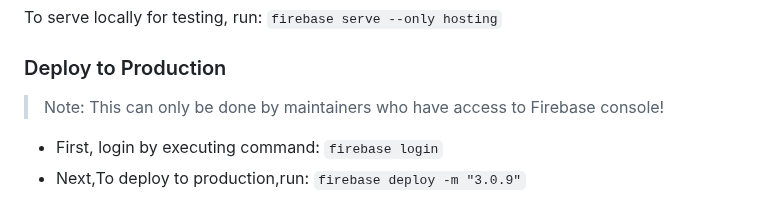
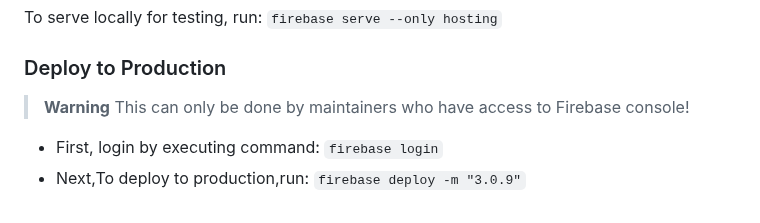
Before and after one commit to nisrulz/app-privacy-policy-generator, a Markdown page: dev-doc.md, the part around one of its changes. Rendered like a GitHub page.

```diff
--- a/dev-doc.md
+++ b/dev-doc.md
@@ -68,7 +73,8 @@ To serve locally for testing, run: `firebase serve --only hosting`
 
 ### Deploy to Production
 
-> Note: This can only be done by maintainers who have access to Firebase console!
+> **Warning**
+> This can only be done by maintainers who have access to Firebase console!
 
 - First, login by executing command: `firebase login`
 - Next,To deploy to production,run: `firebase deploy -m "3.0.9"`
```
Also changed, not shown: other parts of dev-doc.md (+6 -1 lines), Readme.md (+45 -32 lines), img/sponsor_banner.png (added).
